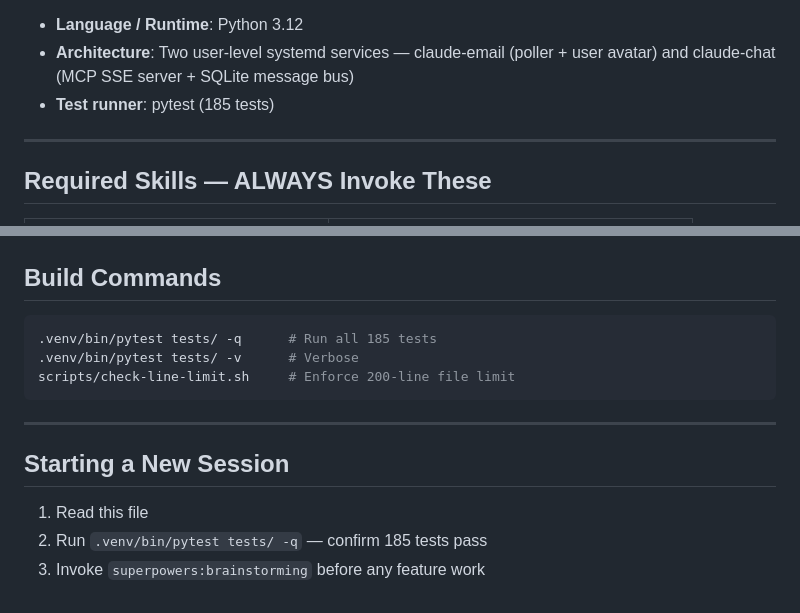
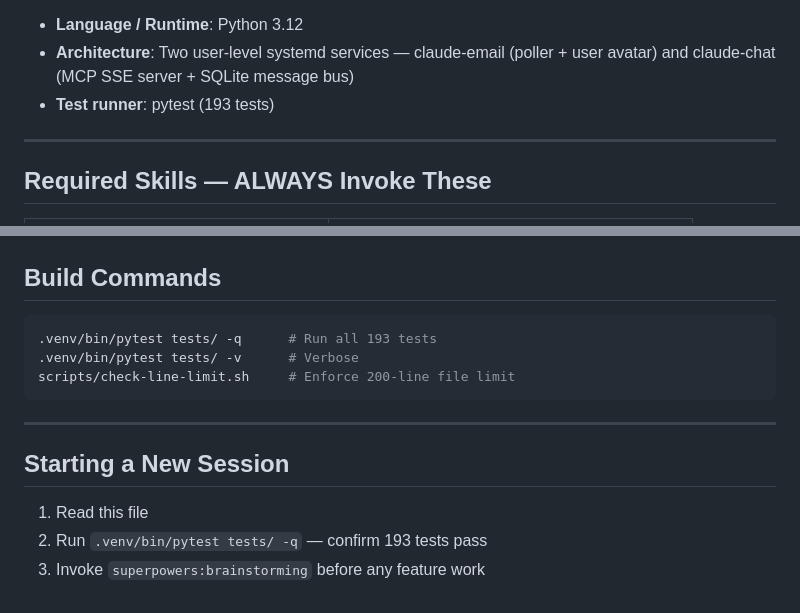
Before and after one commit to cocodedk/claude-email, a Markdown page: CLAUDE.md, 2 parts joined by grey strips. Drawn GitHub-style.

Commit message:
docs: update test count to 193
Co-Authored-By: Claude Opus 4.6 <noreply@anthropic.com>

````diff
--- a/CLAUDE.md
+++ b/CLAUDE.md
@@ -6,7 +6,7 @@ Email-driven wrapper for the Claude Code CLI with an integrated chat relay for m
 
 - **Language / Runtime**: Python 3.12
 - **Architecture**: Two user-level systemd services — claude-email (poller + user avatar) and claude-chat (MCP SSE server + SQLite message bus)
-- **Test runner**: pytest (185 tests)
+- **Test runner**: pytest (193 tests)
 
 ---
 
@@ -83,7 +83,7 @@ claude-email/
 ## Build Commands
 
 ```bash
-.venv/bin/pytest tests/ -q      # Run all 185 tests
+.venv/bin/pytest tests/ -q      # Run all 193 tests
 .venv/bin/pytest tests/ -v      # Verbose
 scripts/check-line-limit.sh     # Enforce 200-line file limit
 ```
@@ -93,5 +93,5 @@ scripts/check-line-limit.sh     # Enforce 200-line file limit
 ## Starting a New Session
 
 1. Read this file
-2. Run `.venv/bin/pytest tests/ -q` — confirm 185 tests pass
+2. Run `.venv/bin/pytest tests/ -q` — confirm 193 tests pass
 3. Invoke `superpowers:brainstorming` before any feature work
````
